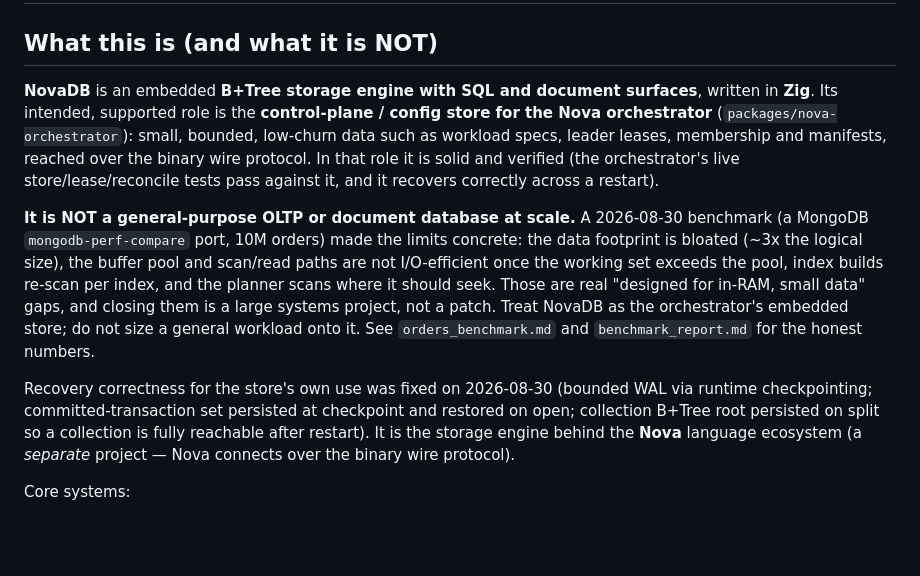
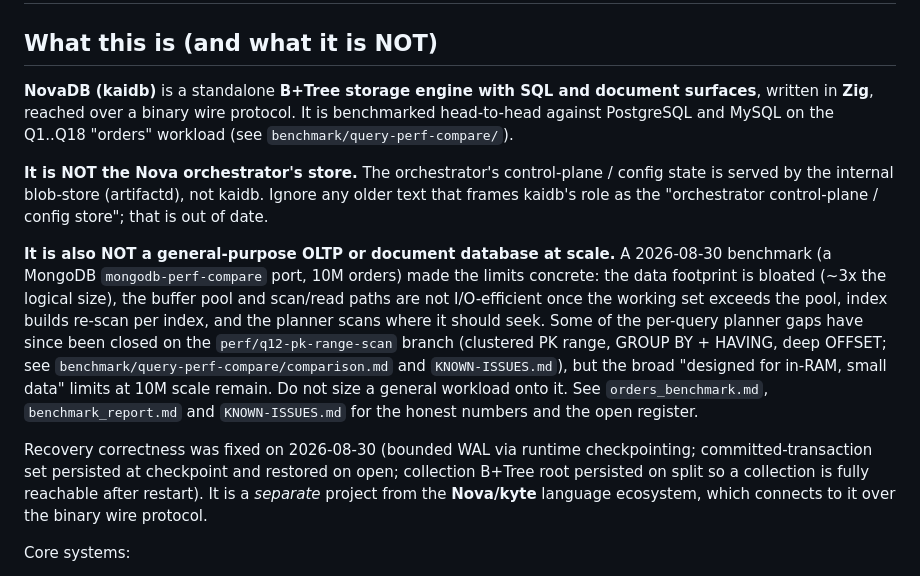
Before and after one commit to kytelang/kaidb, a Markdown page: CLAUDE.md, the part around the change. GitHub-like rendering; blank space fills up the shorter version.

Commit message:
docs(CLAUDE.md): correct kaidb role — not the orchestrator store
The orchestrator's control-plane/config is served by the internal blob-store
(artifactd), not kaidb. Reframe the intro as a standalone B+tree SQL/document engine
benchmarked vs PostgreSQL/MySQL; note the perf-branch planner fixes and point at
comparison.md + KNOWN-ISSUES.md; keep the honest 'not PG-class at 10M scale' limit.
Neutralise the remaining orchestrator-era phrasing.

```diff
--- a/CLAUDE.md
+++ b/CLAUDE.md
@@ -2,25 +2,28 @@
 
 ## What this is (and what it is NOT)
 
-**NovaDB** is an embedded **B+Tree storage engine with SQL and document surfaces**, written in **Zig**.
-Its intended, supported role is the **control-plane / config store for the Nova orchestrator**
-(`packages/nova-orchestrator`): small, bounded, low-churn data such as workload specs, leader leases,
-membership and manifests, reached over the binary wire protocol. In that role it is solid and verified
-(the orchestrator's live store/lease/reconcile tests pass against it, and it recovers correctly across a
-restart).
+**NovaDB (kaidb)** is a standalone **B+Tree storage engine with SQL and document surfaces**, written in
+**Zig**, reached over a binary wire protocol. It is benchmarked head-to-head against PostgreSQL and MySQL
+on the Q1..Q18 "orders" workload (see `benchmark/query-perf-compare/`).
 
-**It is NOT a general-purpose OLTP or document database at scale.** A 2026-08-30 benchmark (a MongoDB
+**It is NOT the Nova orchestrator's store.** The orchestrator's control-plane / config state is served by
+the internal blob-store (artifactd), not kaidb. Ignore any older text that frames kaidb's role as the
+"orchestrator control-plane / config store"; that is out of date.
+
+**It is also NOT a general-purpose OLTP or document database at scale.** A 2026-08-30 benchmark (a MongoDB
 `mongodb-perf-compare` port, 10M orders) made the limits concrete: the data footprint is bloated
 (~3x the logical size), the buffer pool and scan/read paths are not I/O-efficient once the working set
-exceeds the pool, index builds re-scan per index, and the planner scans where it should seek. Those are
-real "designed for in-RAM, small data" gaps, and closing them is a large systems project, not a patch.
-Treat NovaDB as the orchestrator's embedded store; do not size a general workload onto it. See
-`orders_benchmark.md` and `benchmark_report.md` for the honest numbers.
+exceeds the pool, index builds re-scan per index, and the planner scans where it should seek. Some of the
+per-query planner gaps have since been closed on the `perf/q12-pk-range-scan` branch (clustered PK range,
+GROUP BY + HAVING, deep OFFSET; see `benchmark/query-perf-compare/comparison.md` and `KNOWN-ISSUES.md`),
+but the broad "designed for in-RAM, small data" limits at 10M scale remain. Do not size a general workload
+onto it. See `orders_benchmark.md`, `benchmark_report.md` and `KNOWN-ISSUES.md` for the honest numbers and
+the open register.
 
-Recovery correctness for the store's own use was fixed on 2026-08-30 (bounded WAL via runtime
-checkpointing; committed-transaction set persisted at checkpoint and restored on open; collection B+Tree
-root persisted on split so a collection is fully reachable after restart). It is the storage engine behind
-the **Nova** language ecosystem (a *separate* project — Nova connects over the binary wire protocol).
+Recovery correctness was fixed on 2026-08-30 (bounded WAL via runtime checkpointing; committed-transaction
+set persisted at checkpoint and restored on open; collection B+Tree root persisted on split so a collection
+is fully reachable after restart). It is a *separate* project from the **Nova/kyte** language ecosystem,
+which connects to it over the binary wire protocol.
 
 Core systems:
 - **Slotted-page B+Tree** — variable-length records (cells) in two-way-growth pages (slot directory grows
```
